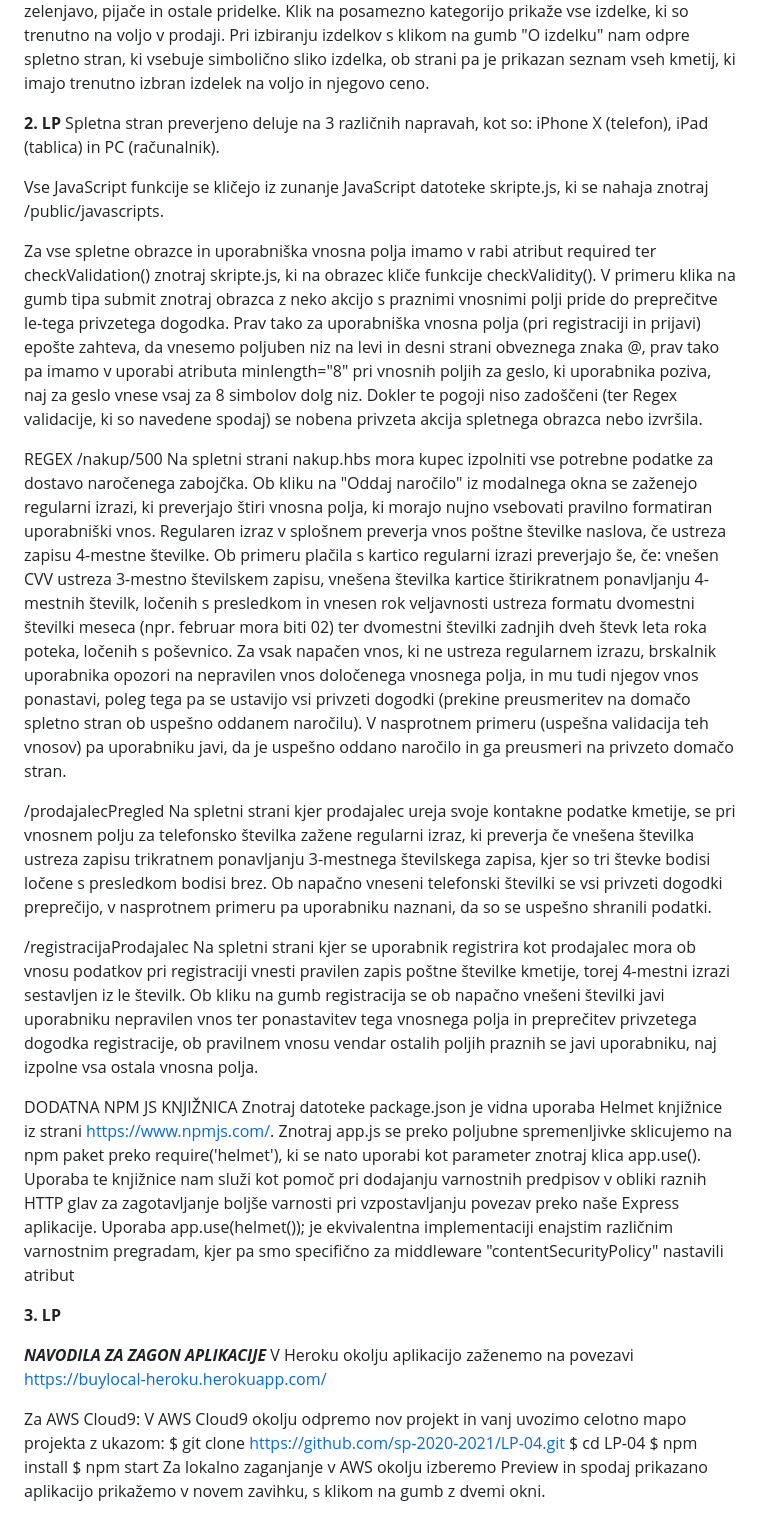
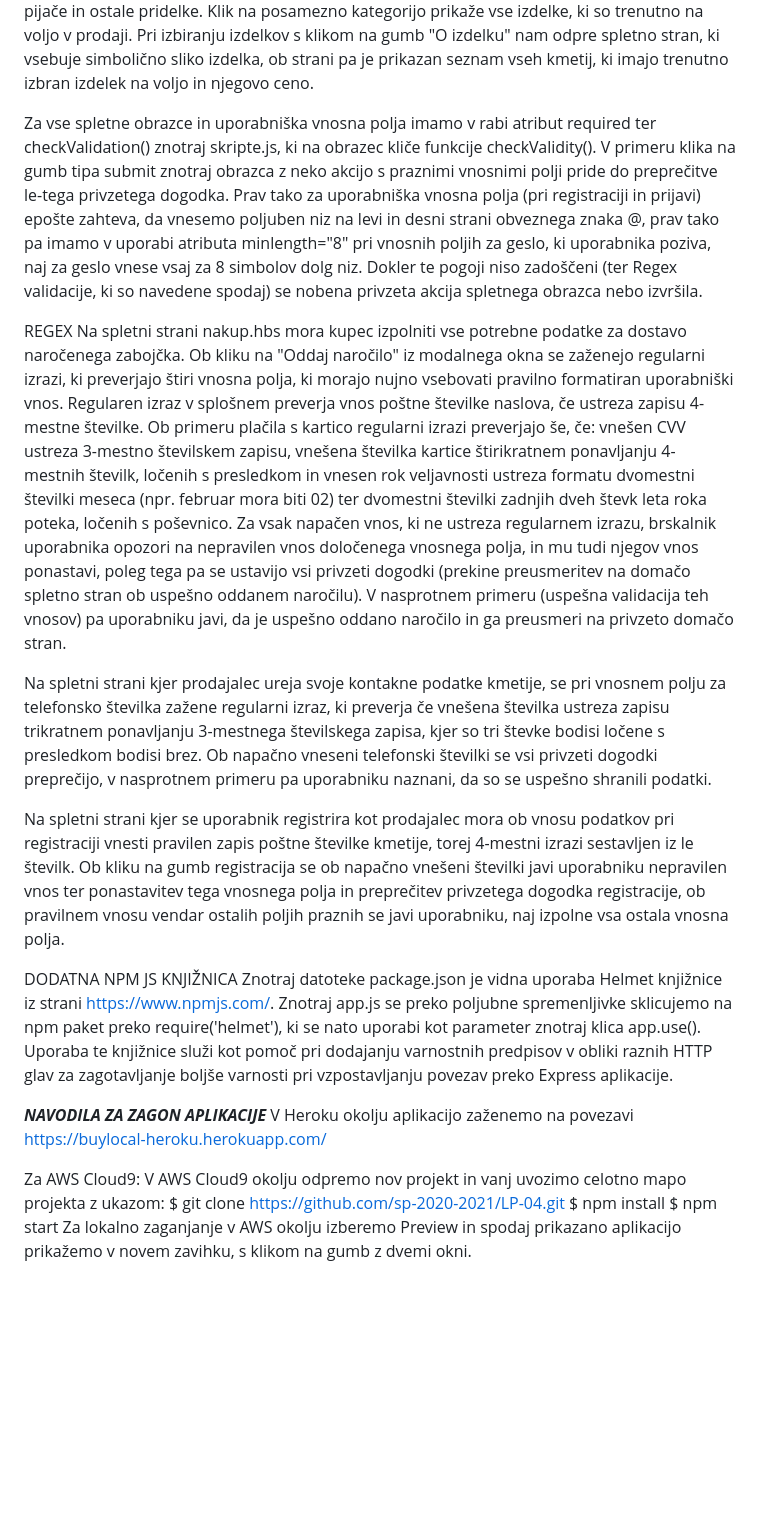
Before and after one commit to d-tamara/angular-simple-shop, a Markdown page: README.md, the part around one of its changes. GitHub-like rendering; blank space fills up the shorter version.

```diff
--- a/README.md
+++ b/README.md
@@ -77,10 +54,6 @@ Ponudba na spletni strani se razvršča v 4 kategorije: sadje, zelenjavo, pijač
 Klik na posamezno kategorijo prikaže vse izdelke, ki so trenutno na voljo v prodaji.
 Pri izbiranju izdelkov s klikom na gumb "O izdelku" nam odpre spletno stran, ki vsebuje simbolično sliko izdelka, ob strani pa je prikazan seznam vseh kmetij, ki imajo trenutno izbran izdelek na voljo in njegovo ceno.
 
-**2. LP**
-Spletna stran preverjeno deluje na 3 različnih napravah, kot so: iPhone X (telefon), iPad (tablica) in PC (računalnik).
-
-Vse JavaScript funkcije se kličejo iz zunanje JavaScript datoteke skripte.js, ki se nahaja znotraj /public/javascripts.
 
 Za vse spletne obrazce in uporabniška vnosna polja imamo v rabi atribut required ter checkValidation() znotraj skripte.js, ki na obrazec kliče funkcije checkValidity(). V primeru klika
 na gumb tipa submit znotraj obrazca z neko akcijo s praznimi vnosnimi polji pride do preprečitve le-tega privzetega dogodka. Prav tako za uporabniška vnosna polja (pri registraciji in prijavi) epošte zahteva,
@@ -89,30 +62,25 @@ poziva, naj za geslo vnese vsaj za 8 simbolov dolg niz. Dokler te pogoji niso za
 obrazca nebo izvršila.
 
 REGEX
- /nakup/500
 Na spletni strani nakup.hbs mora kupec izpolniti vse potrebne podatke za dostavo naročenega zabojčka. Ob kliku na "Oddaj naročilo" iz modalnega okna se zaženejo regularni izrazi, ki preverjajo štiri vnosna polja, ki morajo nujno vsebovati pravilno formatiran uporabniški vnos.
 Regularen izraz v splošnem preverja vnos poštne številke naslova, če ustreza zapisu 4-mestne številke. Ob primeru plačila s kartico regularni izrazi preverjajo še, če: vnešen CVV ustreza 3-mestno številskem zapisu, vnešena številka kartice štirikratnem ponavljanju 4-mestnih številk, ločenih s presledkom in vnesen rok veljavnosti
 ustreza formatu dvomestni številki meseca (npr. februar mora biti 02) ter dvomestni številki zadnjih dveh števk leta roka poteka, ločenih s poševnico. Za vsak napačen vnos, ki ne ustreza
 regularnem izrazu, brskalnik uporabnika opozori na nepravilen vnos določenega vnosnega polja, in mu tudi njegov vnos ponastavi, poleg tega pa se ustavijo vsi privzeti dogodki (prekine preusmeritev na domačo spletno stran ob uspešno oddanem naročilu).
 V nasprotnem primeru (uspešna validacija teh vnosov) pa uporabniku javi, da je uspešno oddano naročilo in ga preusmeri na privzeto domačo stran.
 
- /prodajalecPregled
 Na spletni strani kjer prodajalec ureja svoje kontakne podatke kmetije, se pri vnosnem polju za telefonsko številka zažene regularni izraz, ki preverja
 če vnešena številka ustreza zapisu trikratnem ponavljanju 3-mestnega številskega zapisa, kjer so tri števke bodisi ločene s presledkom bodisi brez. Ob napačno
 vneseni telefonski številki se vsi privzeti dogodki preprečijo, v nasprotnem primeru pa uporabniku naznani, da so se uspešno shranili podatki.
 
- /registracijaProdajalec
 Na spletni strani kjer se uporabnik registrira kot prodajalec mora ob vnosu podatkov pri registraciji vnesti pravilen zapis poštne številke kmetije, torej 4-mestni izrazi sestavljen iz le številk.
 Ob kliku na gumb registracija se ob napačno vnešeni številki javi uporabniku nepravilen vnos ter ponastavitev tega vnosnega polja in preprečitev privzetega dogodka registracije, ob pravilnem vnosu vendar ostalih poljih praznih se javi
 uporabniku, naj izpolne vsa ostala vnosna polja.
 
 DODATNA NPM JS KNJIŽNICA
 Znotraj datoteke package.json je vidna uporaba Helmet knjižnice iz strani https://www.npmjs.com/. Znotraj app.js se preko poljubne spremenljivke sklicujemo na npm paket preko require('helmet'),
-ki se nato uporabi kot parameter znotraj klica app.use(). Uporaba te knjižnice nam služi kot pomoč pri dodajanju varnostnih predpisov v obliki raznih HTTP glav za zagotavljanje boljše varnosti
-pri vzpostavljanju povezav preko naše Express aplikacije. Uporaba app.use(helmet()); je ekvivalentna implementaciji enajstim različnim varnostnim pregradam, kjer pa smo specifično za middleware "contentSecurityPolicy" nastavili atribut
+ki se nato uporabi kot parameter znotraj klica app.use(). Uporaba te knjižnice služi kot pomoč pri dodajanju varnostnih predpisov v obliki raznih HTTP glav za zagotavljanje boljše varnosti
+pri vzpostavljanju povezav preko Express aplikacije.
 
-
-**3. LP**
 
 ***NAVODILA ZA ZAGON APLIKACIJE***
 V Heroku okolju aplikacijo zaženemo na povezavi https://buylocal-heroku.herokuapp.com/
@@ -120,7 +88,6 @@ V Heroku okolju aplikacijo zaženemo na povezavi https://buylocal-heroku.herokua
 Za AWS Cloud9:
 V AWS Cloud9 okolju odpremo nov projekt in vanj uvozimo celotno mapo projekta z ukazom:
 $ git clone https://github.com/sp-2020-2021/LP-04.git
-$ cd LP-04
 $ npm install
 $ npm start
 Za lokalno zaganjanje v AWS okolju izberemo Preview in spodaj prikazano aplikacijo prikažemo v novem zavihku, s klikom na gumb z dvemi okni.
```
Also changed, not shown: other parts of README.md (+0 -23 lines).
